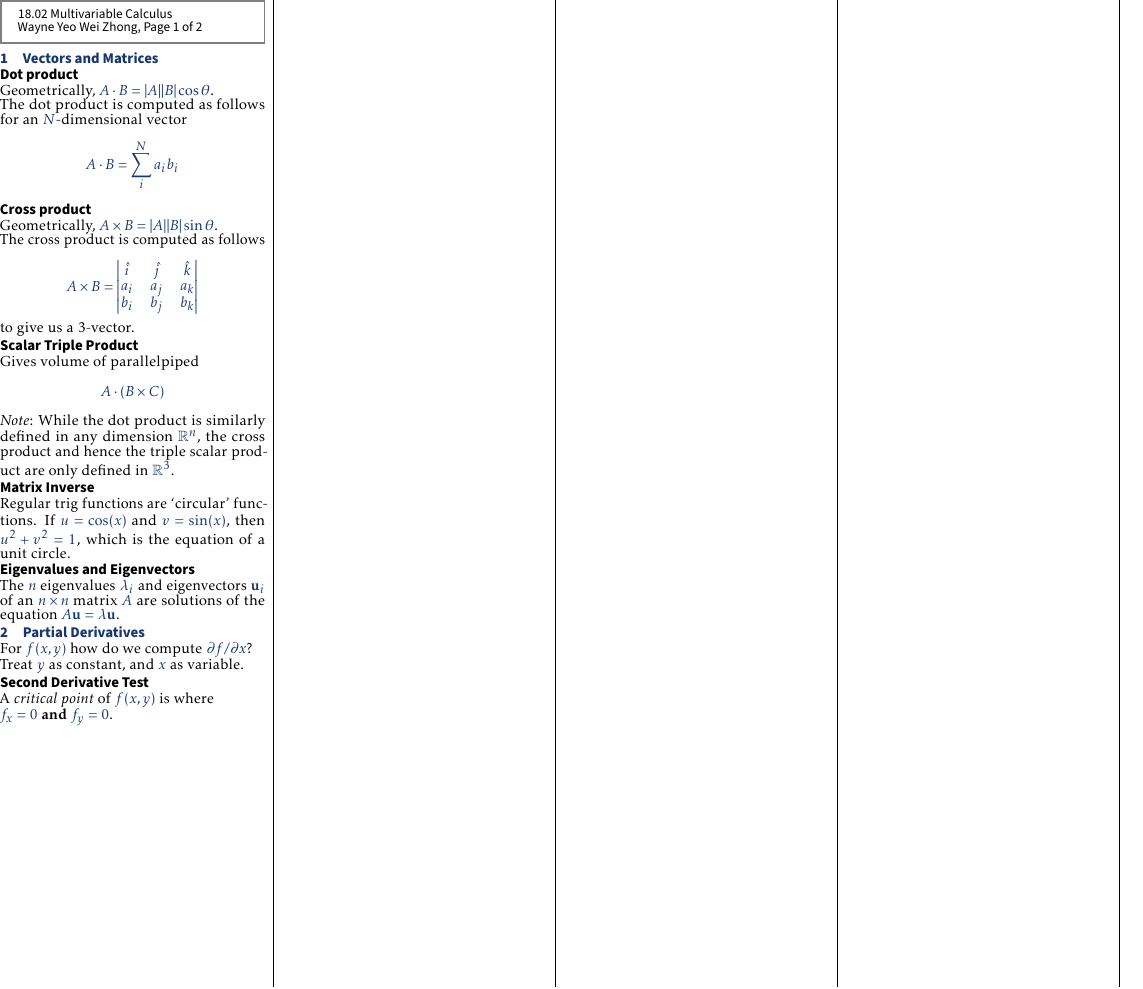
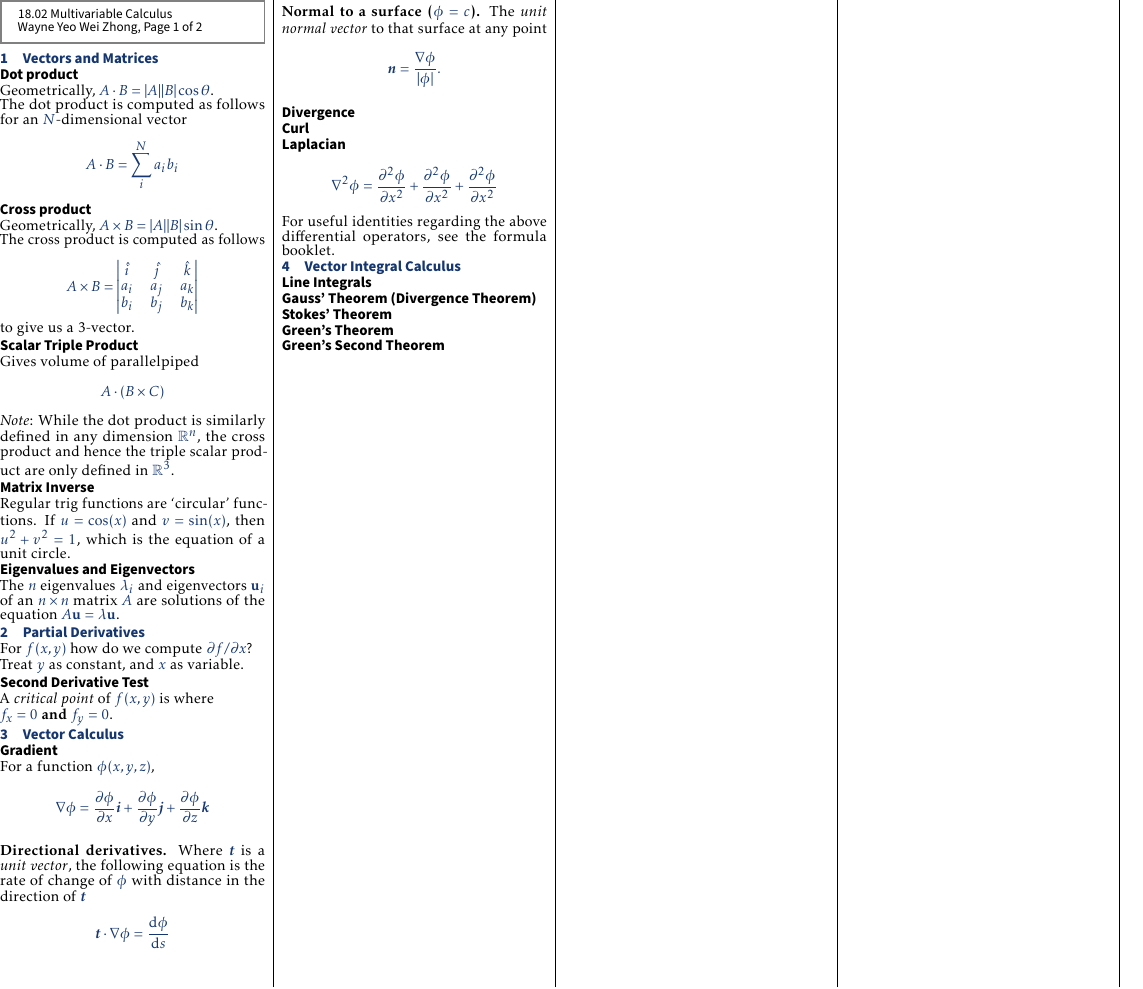
Before and after one commit to fishnsotong/handouts, a LaTeX document (18-02/formulas/sheet.tex, which reads 18-02/formulas/contents/vector_calc.tex): part of the page, cut at the place of the change. Compiled offline with pdfLaTeX.

Commit message:
vector calc basics

```diff
--- /dev/null
+++ b/18-02/formulas/contents/vector_calc.tex
@@ -0,0 +1,38 @@
+\section{Vector Calculus}
+
+\subsection*{Gradient}
+For a function $\phi(x, y, z)$,
+\begin{equation*}
+    \nabla \phi = \pdv{\phi}{x} \textbf{\textit{i}} + \pdv{\phi}{y} \textbf{\textit{j}} + \pdv{\phi}{z} \textbf{\textit{k}}
+\end{equation*}
+
+\textbf{Directional derivatives.} Where $\textbf{\textit{t}}$ is a \textit{unit vector},
+the following equation is the rate of change of $\phi$ with distance in the direction of $\textbf{\textit{t}}$
+\begin{equation*}
+    \textbf{\textit{t}} \cdot \nabla \phi = \odv{\phi}{s}
+\end{equation*}
+
+\textbf{Normal to a surface ($\phi = c$).} The \textit{unit normal vector} to that surface at any point
+\begin{equation*}
+    \textbf{\textit{n}} = \frac{\nabla \phi}{|\phi|}.
+\end{equation*}
+
+\subsection*{Divergence}
+
+\subsection*{Curl}
+
+\subsection*{Laplacian}
+\begin{equation*}
+    \nabla^2 \phi =  \pdv[order=2]{\phi}{x} + \pdv[order=2]{\phi}{x} + \pdv[order=2]{\phi}{x}
+\end{equation*}
+
+For useful identities regarding the above differential operators, see the formula booklet.
+
+\section{Vector Integral Calculus}
+
+\subsection*{Line Integrals}
+
+\subsection*{Gauss' Theorem (Divergence Theorem)}
+\subsection*{Stokes' Theorem}
+\subsection*{Green's Theorem}
+\subsection*{Green's Second Theorem}
--- a/18-02/formulas/sheet.tex
+++ b/18-02/formulas/sheet.tex
@@ -17,6 +17,7 @@
 \usepackage{ifthen}
 \usepackage{amsmath,amsthm,amsfonts,amssymb}  % extended mathematics
 \usepackage[version=4]{mhchem} % extended chemistry
+\usepackage[upright=true]{derivative} % easy derivatives
 \usepackage{color,graphicx,overpic}
 \usepackage{hyperref}
 \usepackage{lipsum}
@@ -57,8 +58,8 @@
 % \header
 
 \input{contents/vectors_matrices}
-%\input{contents/photochem}
 \input{contents/partial_diff}
+\input{contents/vector_calc}
 
 
 \end{multicols*}
```
